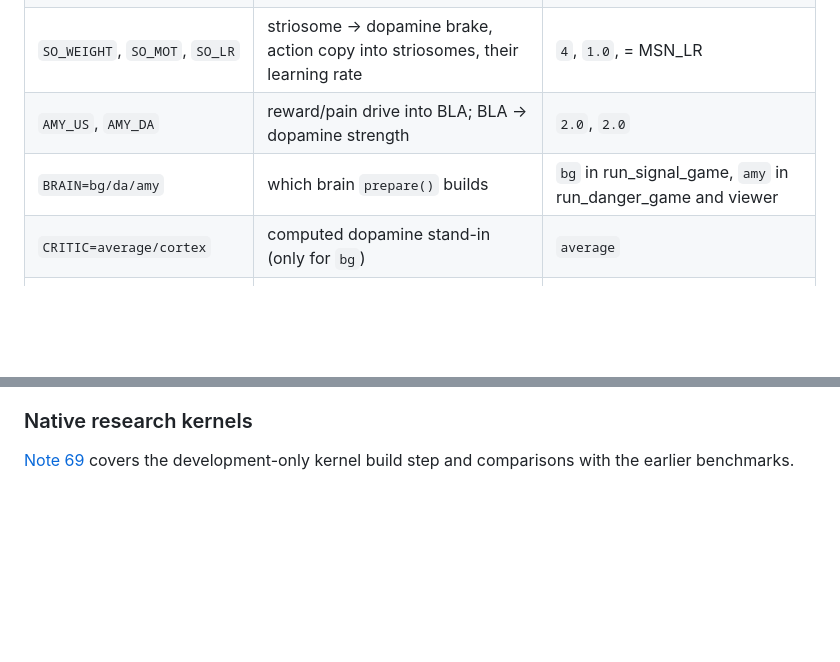
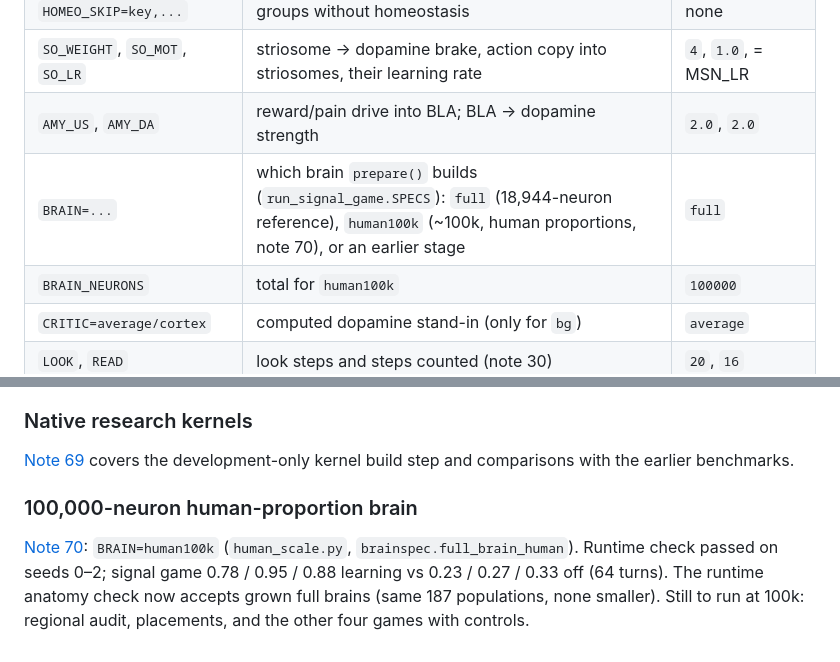
Before and after one commit to DocFoxHound/LittleBrain, a Markdown page: AGENTS.md, 2 parts joined by grey strips. GitHub-like rendering; blank space fills up the shorter version.

```diff
--- a/AGENTS.md
+++ b/AGENTS.md
@@ -133,7 +133,8 @@ prototype/
 | `HOMEO_SKIP=key,...` | groups without homeostasis | none |
 | `SO_WEIGHT`, `SO_MOT`, `SO_LR` | striosome → dopamine brake, action copy into striosomes, their learning rate | `4`, `1.0`, = MSN_LR |
 | `AMY_US`, `AMY_DA` | reward/pain drive into BLA; BLA → dopamine strength | `2.0`, `2.0` |
-| `BRAIN=bg/da/amy` | which brain `prepare()` builds | `bg` in run_signal_game, `amy` in run_danger_game and viewer |
+| `BRAIN=...` | which brain `prepare()` builds (`run_signal_game.SPECS`): `full` (18,944-neuron reference), `human100k` (~100k, human proportions, note 70), or an earlier stage | `full` |
+| `BRAIN_NEURONS` | total for `human100k` | `100000` |
 | `CRITIC=average/cortex` | computed dopamine stand-in (only for `bg`) | `average` |
 | `LOOK`, `READ` | look steps and steps counted (note 30) | `20`, `16` |
 | `SEED`, `TURNS`, `NO_CONTROL`, `LESION` | experiment controls | |
@@ -378,3 +379,7 @@ The reduced deep-nucleus readout in association.py admits sampled pontine drive.
 ### Native research kernels
 
 [Note 69](notes/69-build-time-research-kernels.md) covers the development-only kernel build step and comparisons with the earlier benchmarks.
+
+### 100,000-neuron human-proportion brain
+
+[Note 70](notes/70-human-proportion-100k.md): `BRAIN=human100k` (`human_scale.py`, `brainspec.full_brain_human`). Runtime check passed on seeds 0–2; signal game 0.78 / 0.95 / 0.88 learning vs 0.23 / 0.27 / 0.33 off (64 turns). The runtime anatomy check now accepts grown full brains (same 187 populations, none smaller). Still to run at 100k: regional audit, placements, and the other four games with controls.
```
Also changed, not shown: README.md (+1 -0 lines), docs/scaling.md (+3 -0 lines), notes/70-human-proportion-100k.md (added, +78 -0 lines), docs/screenshots/viewer_human100k.png (added), 5 other files.
